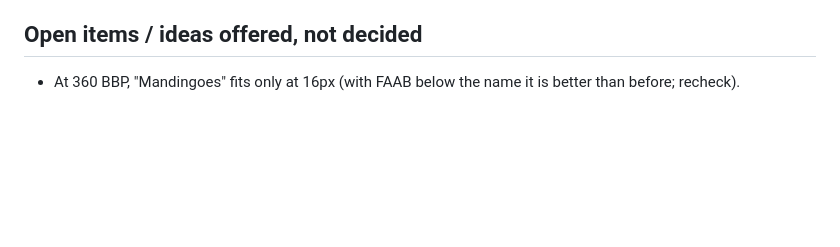
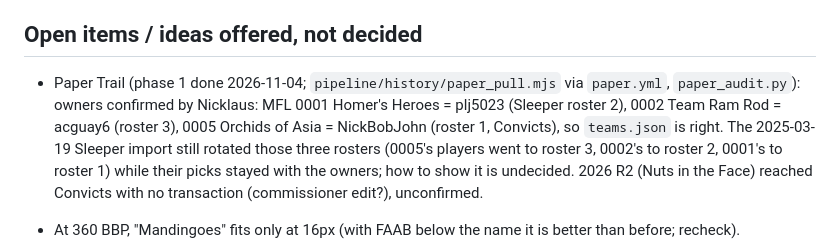
Before and after one commit to billsblockparty/dynasty-tracker, a Markdown page: CLAUDE.md, the part around the change. GitHub-like rendering; blank space fills up the shorter version.

Commit message:
Notes: Paper Trail owner mapping confirmed, open migration item
Co-Authored-By: Claude Opus 5.5 <noreply@anthropic.com>
Claude-Session: https://claude.ai/code/session_01WQLdFQZ8MkKnuqWv7ZmMze

```diff
--- a/CLAUDE.md
+++ b/CLAUDE.md
@@ -155,6 +155,8 @@ Two sister sites built by the same pipeline. This file is identical in both repo
 
 ## Open items / ideas offered, not decided
 
+- Paper Trail (phase 1 done 2026-11-04; `pipeline/history/paper_pull.mjs` via `paper.yml`, `paper_audit.py`): owners confirmed by Nicklaus: MFL 0001 Homer's Heroes = plj5023 (Sleeper roster 2), 0002 Team Ram Rod = acguay6 (roster 3), 0005 Orchids of Asia = NickBobJohn (roster 1, Convicts), so `teams.json` is right. The 2025-03-19 Sleeper import still rotated those three rosters (0005's players went to roster 3, 0002's to roster 2, 0001's to roster 1) while their picks stayed with the owners; how to show it is undecided. 2026 R2 (Nuts in the Face) reached Convicts with no transaction (commissioner edit?), unconfirmed.
+
 - At 360 BBP, "Mandingoes" fits only at 16px (with FAAB below the name it is better than before; recheck).
 - Page weight: 11.3 MB raw / 2.1 MB gzip (Matchups 4.7 MB, Playoffs and Compare 1.8 MB each). Lazy-loading tabs, Matchups first, was proposed.
 - Converting the MFL seasons (2021-24) into full tracker pages like 2025 was offered.
```
